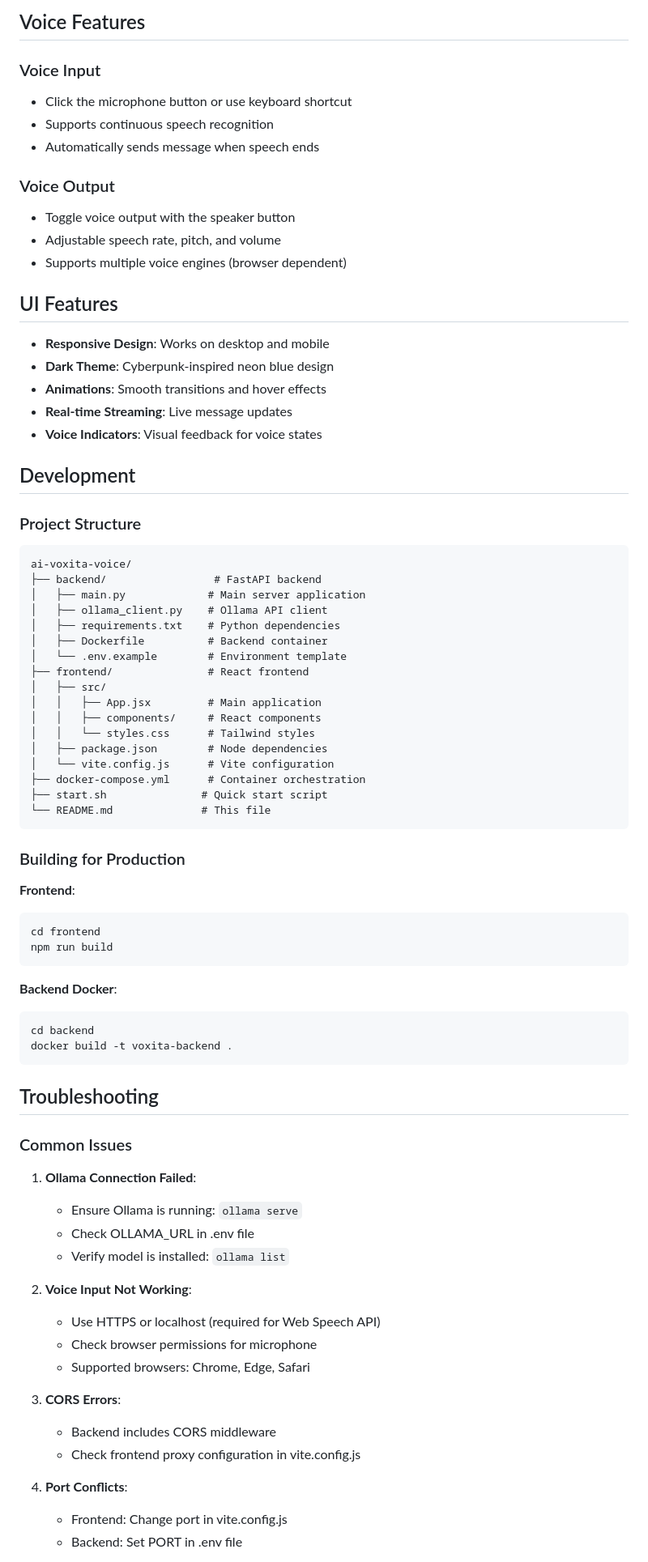
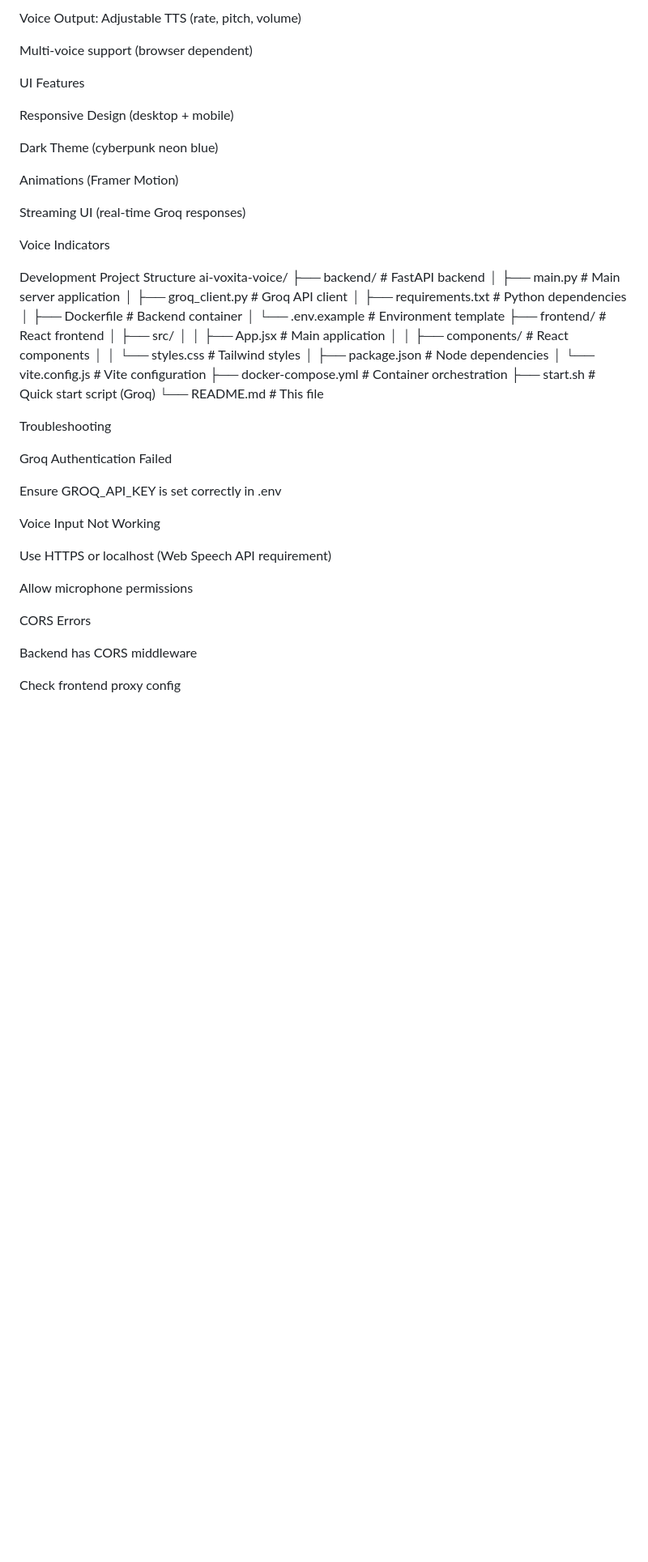
Before and after one commit to Kartikey-code1/Voxita-Ai, a Markdown page: README.md, the part around the change printed below. Shown: that part at 81% size. GitHub-like rendering; blank space fills up the shorter version.

````diff
--- a/README.md
+++ b/README.md
@@ -148,81 +142,55 @@ Supported models (install with `ollama pull <model>`):
 
-## Voice Features
+Voice Output: Adjustable TTS (rate, pitch, volume)
 
-### Voice Input
-- Click the microphone button or use keyboard shortcut
-- Supports continuous speech recognition
-- Automatically sends message when speech ends
+Multi-voice support (browser dependent)
 
-### Voice Output
-- Toggle voice output with the speaker button
-- Adjustable speech rate, pitch, and volume
-- Supports multiple voice engines (browser dependent)
+UI Features
 
-## UI Features
+Responsive Design (desktop + mobile)
 
-- **Responsive Design**: Works on desktop and mobile
-- **Dark Theme**: Cyberpunk-inspired neon blue design
-- **Animations**: Smooth transitions and hover effects
-- **Real-time Streaming**: Live message updates
-- **Voice Indicators**: Visual feedback for voice states
+Dark Theme (cyberpunk neon blue)
 
-## Development
+Animations (Framer Motion)
 
-### Project Structure
+Streaming UI (real-time Groq responses)
 
-```
+Voice Indicators
+
+Development
+Project Structure
 ai-voxita-voice/
 ├── backend/                 # FastAPI backend
-│   ├── main.py             # Main server application
-│   ├── ollama_client.py    # Ollama API client
-│   ├── requirements.txt    # Python dependencies
-│   ├── Dockerfile          # Backend container
-│   └── .env.example        # Environment template
-├── frontend/               # React frontend
+│   ├── main.py              # Main server application
+│   ├── groq_client.py       # Groq API client
+│   ├── requirements.txt     # Python dependencies
+│   ├── Dockerfile           # Backend container
+│   └── .env.example         # Environment template
+├── frontend/                # React frontend
 │   ├── src/
-│   │   ├── App.jsx         # Main application
-│   │   ├── components/     # React components
-│   │   └── styles.css      # Tailwind styles
-│   ├── package.json        # Node dependencies
-│   └── vite.config.js      # Vite configuration
-├── docker-compose.yml      # Container orchestration
-├── start.sh               # Quick start script
-└── README.md              # This file
-```
+│   │   ├── App.jsx          # Main application
+│   │   ├── components/      # React components
+│   │   └── styles.css       # Tailwind styles
+│   ├── package.json         # Node dependencies
+│   └── vite.config.js       # Vite configuration
+├── docker-compose.yml       # Container orchestration
+├── start.sh                 # Quick start script (Groq)
+└── README.md                # This file
 
-### Building for Production
+Troubleshooting
 
-**Frontend**:
-```bash
-cd frontend
-npm run build
-```
+Groq Authentication Failed
 
-**Backend Docker**:
-```bash
-cd backend
-docker build -t voxita-backend .
-```
+Ensure GROQ_API_KEY is set correctly in .env
 
-## Troubleshooting
+Voice Input Not Working
 
-### Common Issues
+Use HTTPS or localhost (Web Speech API requirement)
 
-1. **Ollama Connection Failed**:
-   - Ensure Ollama is running: `ollama serve`
-   - Check OLLAMA_URL in .env file
-   - Verify model is installed: `ollama list`
+Allow microphone permissions
 
-2. **Voice Input Not Working**:
-   - Use HTTPS or localhost (required for Web Speech API)
-   - Check browser permissions for microphone
-   - Supported browsers: Chrome, Edge, Safari
+CORS Errors
 
-3. **CORS Errors**:
-   - Backend includes CORS middleware
-   - Check frontend proxy configuration in vite.config.js
+Backend has CORS middleware
 
-4. **Port Conflicts**:
-   - Frontend: Change port in vite.config.js
-   - Backend: Set PORT in .env file
+Check frontend proxy config
 
````
Also changed, not shown: other parts of README.md (+104 -122 lines).
